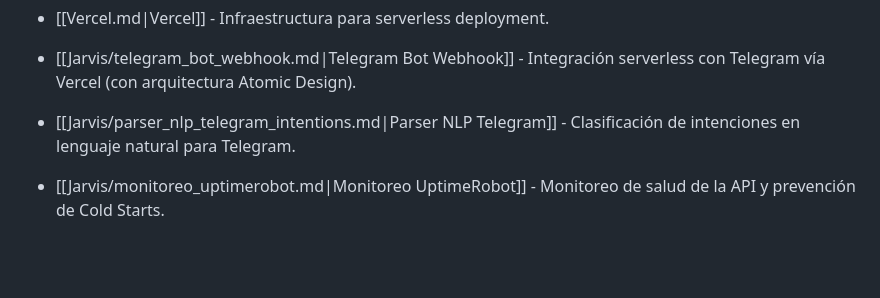
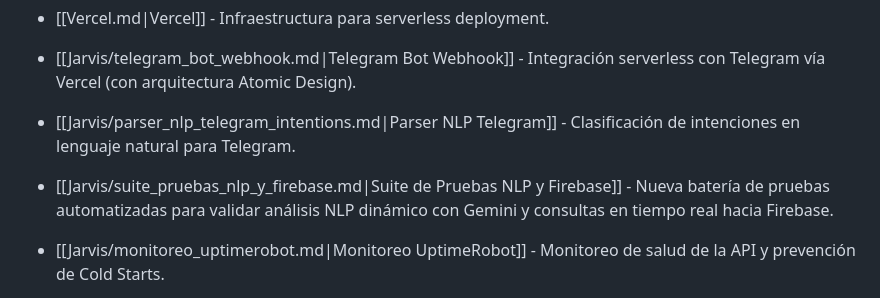
Before and after one commit to estudiopoolr-a11y/jarvis, a Markdown page: Jarvis/Índice Principal.md, the part around the change. Drawn GitHub-style; blank space fills up the shorter version.

```diff
--- a/Jarvis/Índice Principal.md
+++ b/Jarvis/Índice Principal.md
@@ -145,6 +145,7 @@ Desde aquí puedes navegar a todos los componentes principales, arquitecturas y
 
 
 
+- [[Jarvis/suite_pruebas_nlp_y_firebase.md|Suite de Pruebas NLP y Firebase]] - Nueva batería de pruebas automatizadas para validar análisis NLP dinámico con Gemini y consultas en tiempo real hacia Firebase.
 - [[Jarvis/monitoreo_uptimerobot.md|Monitoreo UptimeRobot]] - Monitoreo de salud de la API y prevención de Cold Starts.
 
 
```
Also changed, not shown: Jarvis/estado_proyecto.md (+2 -0 lines), Jarvis/suite_pruebas_nlp_y_firebase.md (added, +47 -0 lines).
